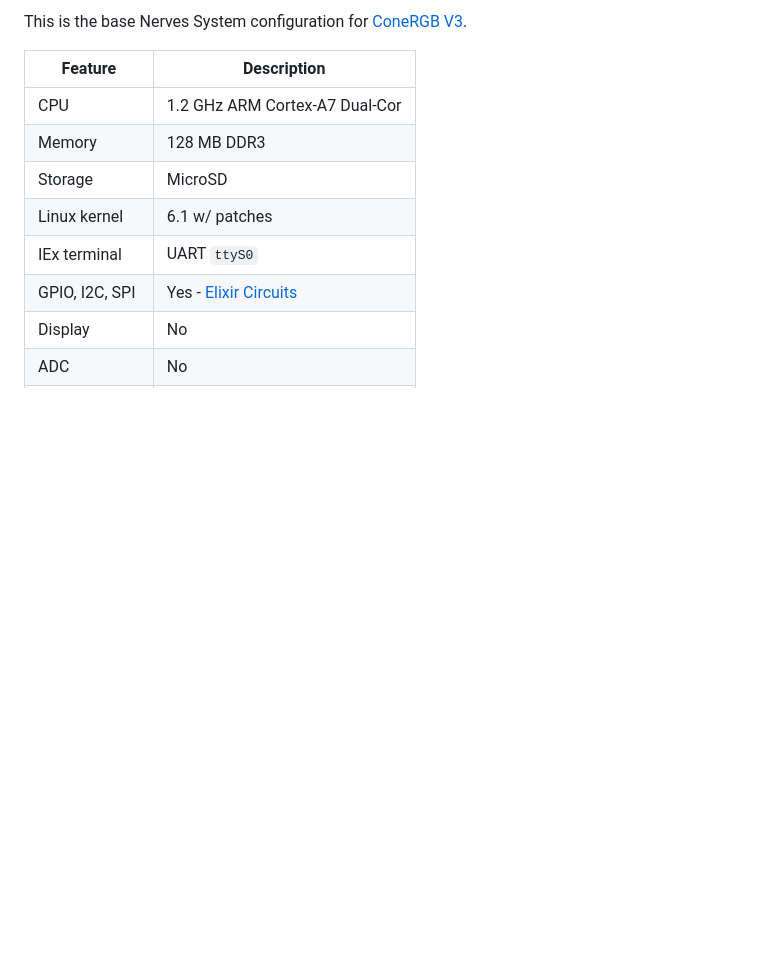
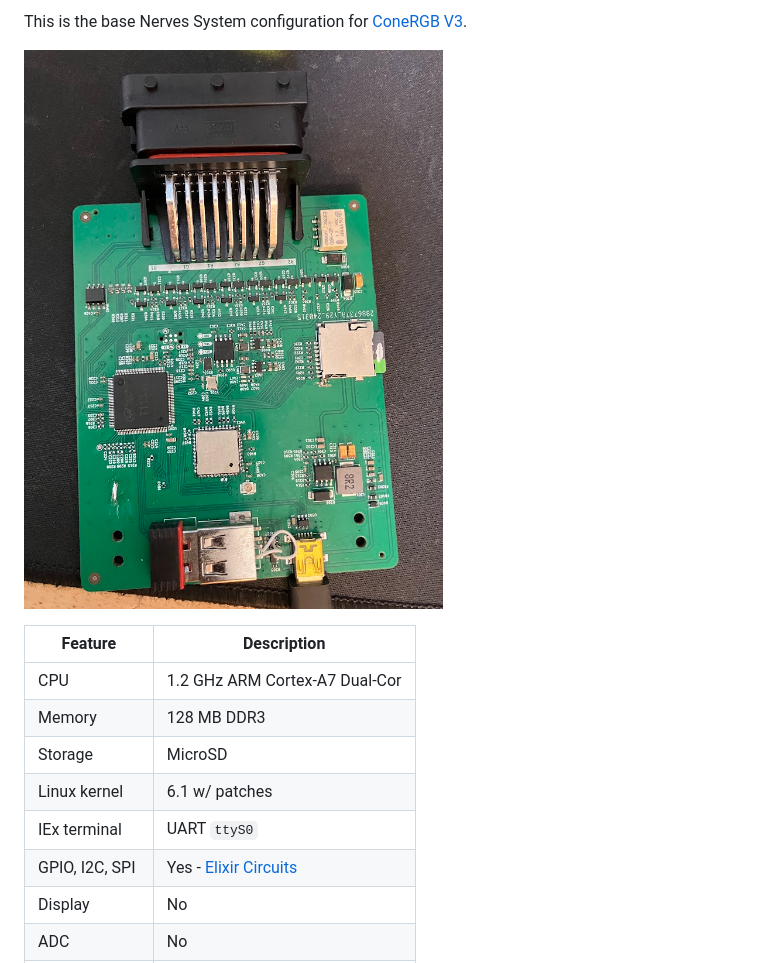
Before and after one commit to ConnorRigby/nerves_system_underglow3, a Markdown page: README.md, the part around the change printed below. Rendered like a GitHub page; pictures changed too: assets/underglow3-pcb.jpg (added); blank space fills up the shorter version.

Commit message:
Update README.md
Signed-off-by: Connor Rigby <connorr@hey.com>

```diff
--- a/README.md
+++ b/README.md
@@ -3,4 +5,6 @@
 This is the base Nerves System configuration for [ConeRGB V3](https://github.com/connorrigby/underglow3).
+
+![](assets/underglow3-pcb.jpg)
 
 
 | Feature              | Description                     |
```
Also changed, not shown: other parts of README.md (+2 -0 lines).
